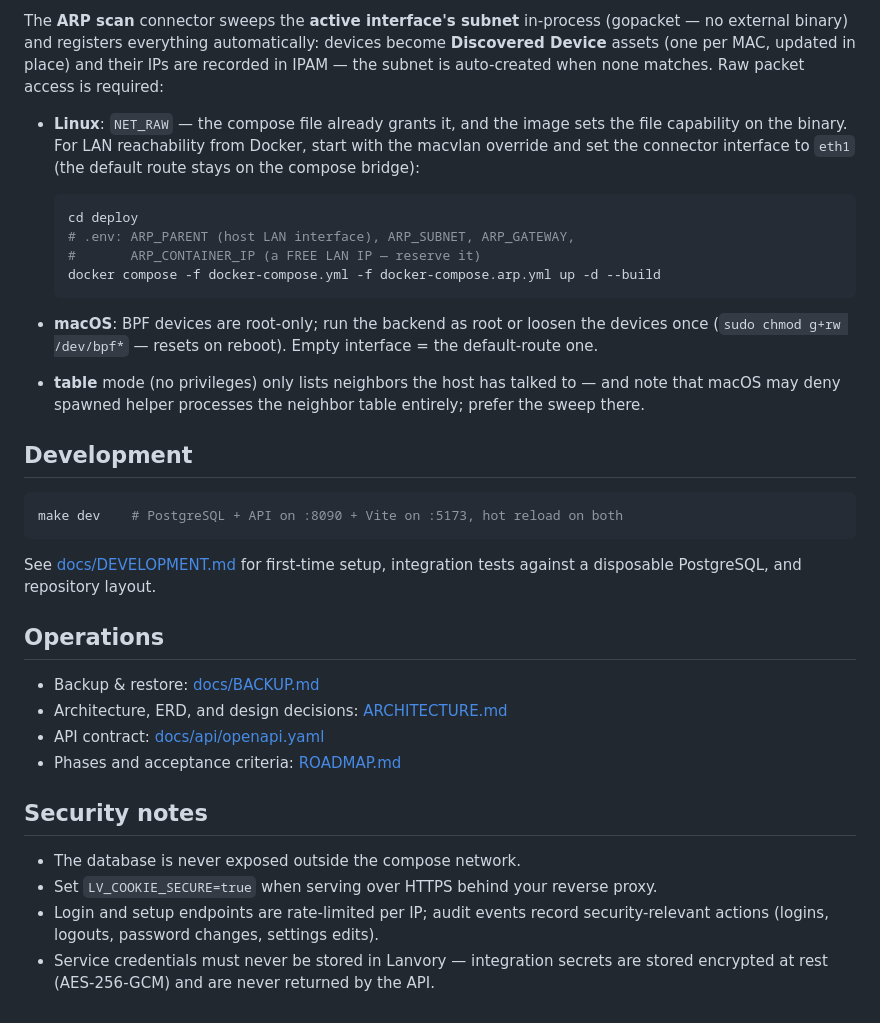
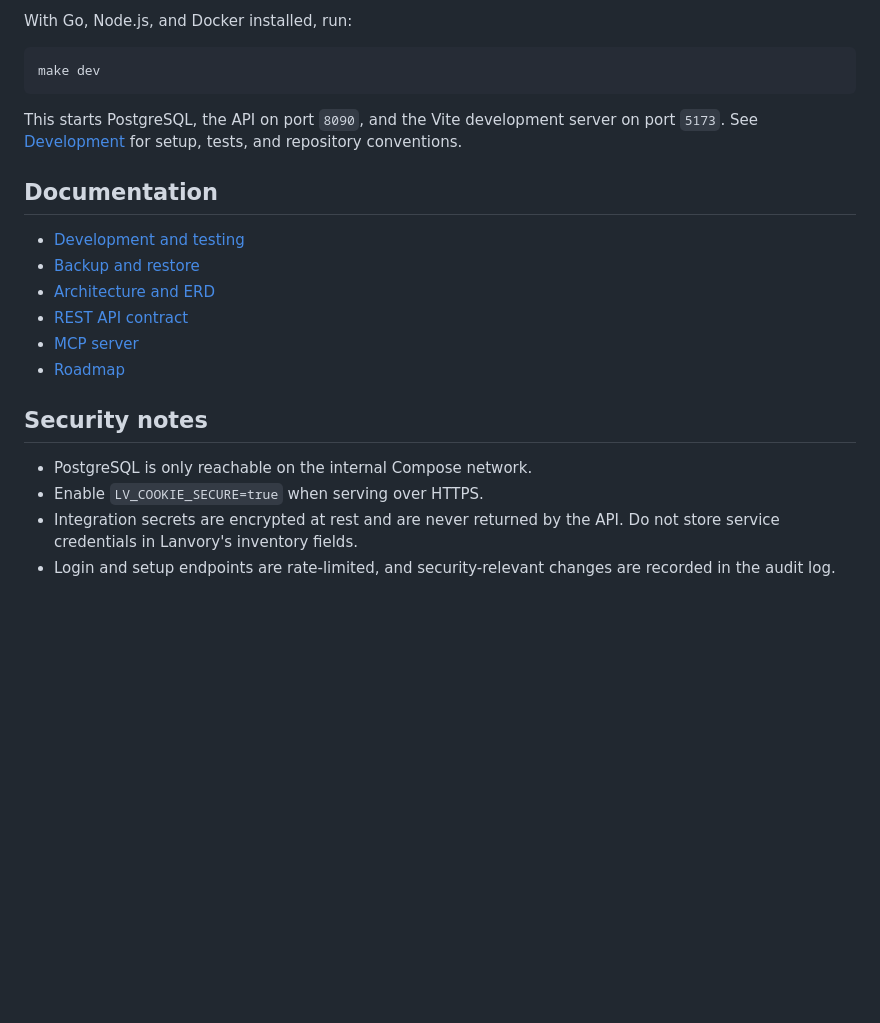
Before and after one commit to aancw/labvory, a Markdown page: README.md, the part around one of its changes. Rendered like a GitHub page; blank space fills up the shorter version.

````diff
--- a/README.md
+++ b/README.md
@@ -81,45 +45,24 @@ What compose gives you:
 
-The **ARP scan** connector sweeps the **active interface's subnet** in-process (gopacket — no
-external binary) and registers everything automatically: devices become **Discovered Device**
-assets (one per MAC, updated in place) and their IPs are recorded in IPAM — the subnet is
-auto-created when none matches. Raw packet access is required:
-
-- **Linux**: `NET_RAW` — the compose file already grants it, and the image sets the file
-  capability on the binary. For LAN reachability from Docker, start with the macvlan override
-  and set the connector interface to `eth1` (the default route stays on the compose bridge):
-
-  ```bash
-  cd deploy
-  # .env: ARP_PARENT (host LAN interface), ARP_SUBNET, ARP_GATEWAY,
-  #       ARP_CONTAINER_IP (a FREE LAN IP — reserve it)
-  docker compose -f docker-compose.yml -f docker-compose.arp.yml up -d --build
-  ```
-- **macOS**: BPF devices are root-only; run the backend as root or loosen the devices once
-  (`sudo chmod g+rw /dev/bpf*` — resets on reboot). Empty interface = the default-route one.
-- **table** mode (no privileges) only lists neighbors the host has talked to — and note that
-  macOS may deny spawned helper processes the neighbor table entirely; prefer the sweep there.
-
-## Development
+With Go, Node.js, and Docker installed, run:
 
 ```bash
-make dev    # PostgreSQL + API on :8090 + Vite on :5173, hot reload on both
+make dev
 ```
 
-See [docs/DEVELOPMENT.md](docs/DEVELOPMENT.md) for first-time setup, integration tests against a
-disposable PostgreSQL, and repository layout.
+This starts PostgreSQL, the API on port `8090`, and the Vite development server on port `5173`. See [Development](docs/DEVELOPMENT.md) for setup, tests, and repository conventions.
 
-## Operations
+## Documentation
 
-- Backup & restore: [docs/BACKUP.md](docs/BACKUP.md)
-- Architecture, ERD, and design decisions: [ARCHITECTURE.md](ARCHITECTURE.md)
-- API contract: [docs/api/openapi.yaml](docs/api/openapi.yaml)
-- Phases and acceptance criteria: [ROADMAP.md](ROADMAP.md)
+- [Development and testing](docs/DEVELOPMENT.md)
+- [Backup and restore](docs/BACKUP.md)
+- [Architecture and ERD](ARCHITECTURE.md)
+- [REST API contract](docs/api/openapi.yaml)
+- [MCP server](docs/MCP.md)
+- [Roadmap](ROADMAP.md)
 
 ## Security notes
 
-- The database is never exposed outside the compose network.
-- Set `LV_COOKIE_SECURE=true` when serving over HTTPS behind your reverse proxy.
-- Login and setup endpoints are rate-limited per IP; audit events record security-relevant actions
-  (logins, logouts, password changes, settings edits).
-- Service credentials must never be stored in Lanvory — integration secrets are stored encrypted
-  at rest (AES-256-GCM) and are never returned by the API.
+- PostgreSQL is only reachable on the internal Compose network.
+- Enable `LV_COOKIE_SECURE=true` when serving over HTTPS.
+- Integration secrets are encrypted at rest and are never returned by the API. Do not store service credentials in Lanvory's inventory fields.
+- Login and setup endpoints are rate-limited, and security-relevant changes are recorded in the audit log.
````
Also changed, not shown: other parts of README.md (+25 -61 lines), docs/img/screenshot.png (added).
